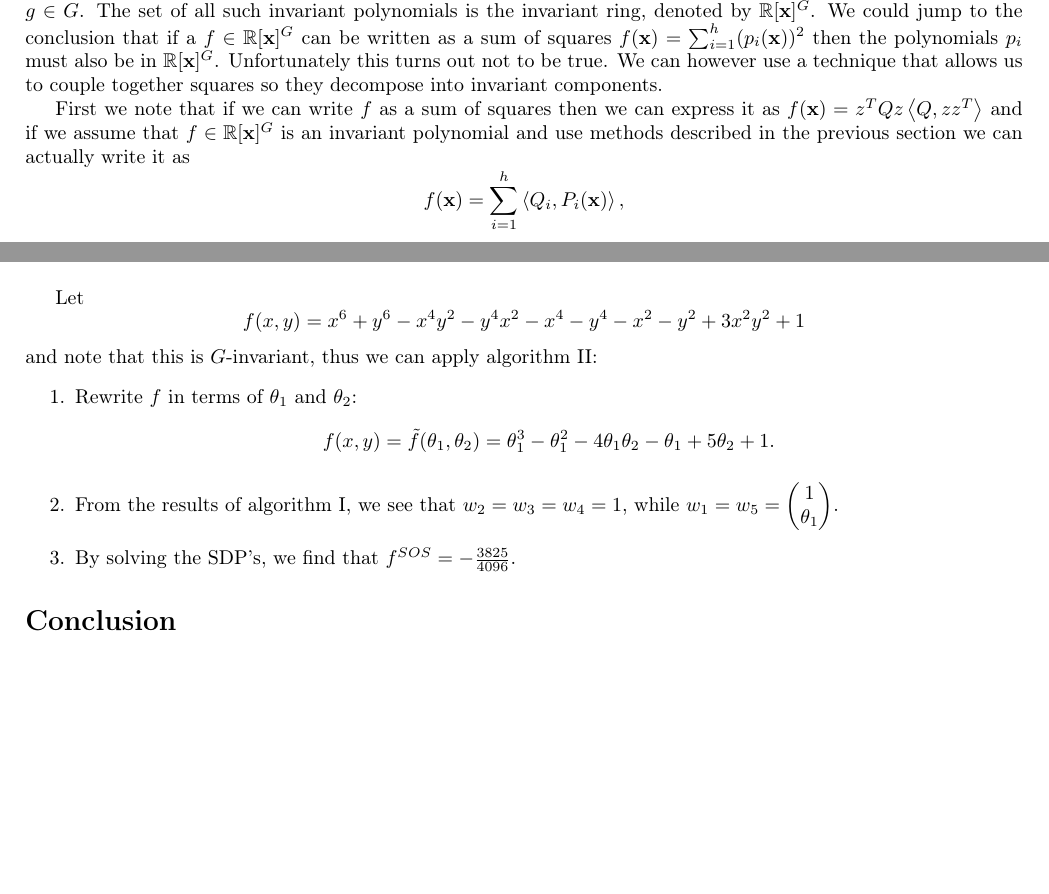
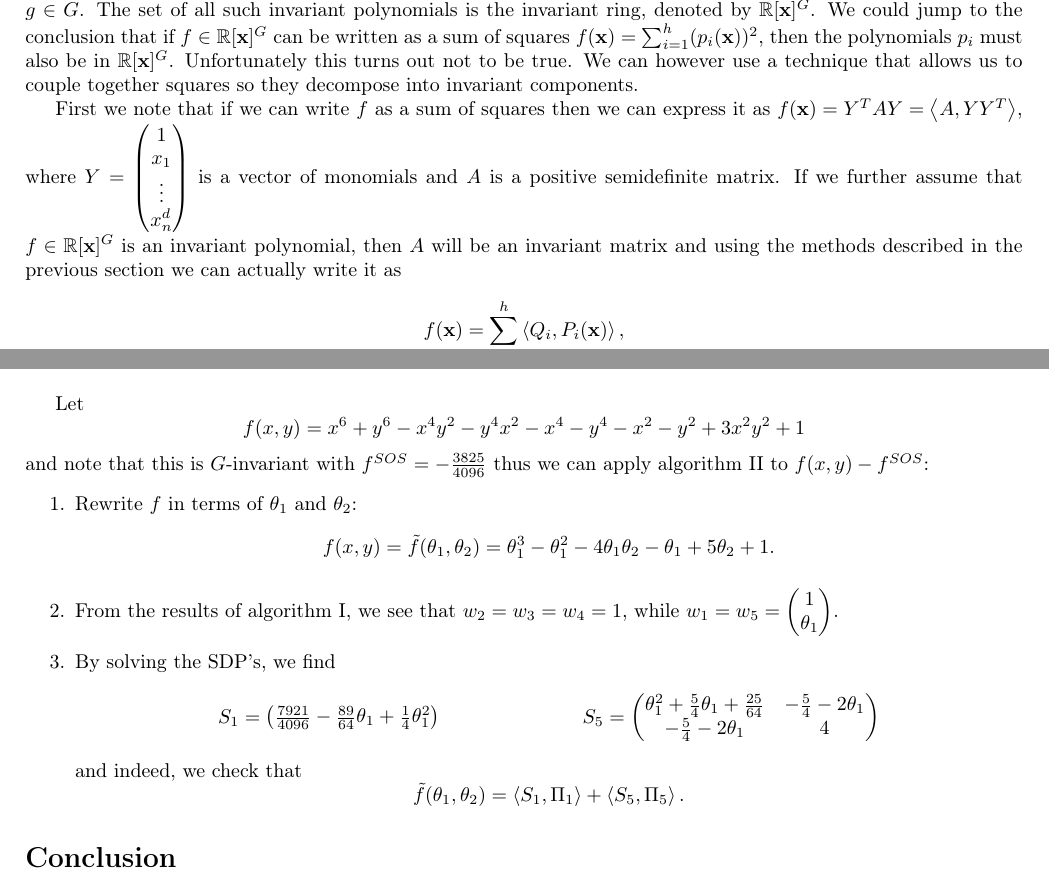
Before and after one commit to BrekiPals/Symmetry-groups--semidefinite-programs--and-sums-of-squares, a LaTeX document (template.tex): two parts of pages 2 and 5 of 5, joined at a grey line, cut so that both start at the same text, the shorter picture padded with empty space. Compiled offline with pdfLaTeX.

Commit message:
last changes

```diff
--- a/template.tex
+++ b/template.tex
@@ -90,11 +93,12 @@ We will now look at some invariant theory in order to compute everything in inva
 
 Assume we are interested in finding the sum of squares decomposition of a polynomial $f(\textbf{x})$ of degree $2d$ in $n$
 variables which is invariant with respect to a linear representation $\vartheta:G\rightarrow \mathrm{GL}(\R^n)$, i.e. $f(\textbf{x}) = f(\vartheta(g)\textbf{x})$ for all $g\in G$.
-The set of all such invariant polynomials is the invariant ring, denoted by $\R[\textbf{x}]^G$. We could jump to the conclusion that if a $f\in \R[\textbf{x}]^G$ can be written as a
-sum of squares $f(\textbf{x}) =\sum_{i=1}^{h}(p_i(\textbf{x}))^2$ then the polynomials $p_i$ must also be in $\R[\mathbf{x}]^G$. Unfortunately this turns out not to be true. We can however
+The set of all such invariant polynomials is the invariant ring, denoted by $\R[\textbf{x}]^G$. We could jump to the conclusion that if $f\in \R[\textbf{x}]^G$ can be written as a
+sum of squares $f(\textbf{x}) =\sum_{i=1}^{h}(p_i(\textbf{x}))^2$, then the polynomials $p_i$ must also be in $\R[\mathbf{x}]^G$. Unfortunately this turns out not to be true. We can however
 use a technique that allows us to couple together squares so they decompose into invariant components.
 
-First we note that if we can write $f$ as a sum of squares then we can express it as $f(\textbf{x}) = z^TQz \left<Q,zz^T\right>$ and if we assume that $f\in \R[\mathbf{x}]^G$ is an invariant polynomial and use methods described in the previous section we can actually write it as
+First we note that if we can write $f$ as a sum of squares then we can express it as $f(\textbf{x}) = Y^TAY =\left<A,YY^T\right>$, where $Y=\begin{pmatrix}1\\x_1\\\vdots\\x_n^d\end{pmatrix}$ is a vector of monomials and $A$ is a positive semidefinite matrix.
+If we further assume that $f\in \R[\mathbf{x}]^G$ is an invariant polynomial, then $A$ will be an invariant matrix and using the methods described in the previous section we can actually write it as
 \[f(\textbf{x}) = \sum_{i=1}^{h}\left<Q_i,P_i(\mathbf{x})\right>,\]
 with $P_i\in (\R[\mathbf{x}]^G)^{m_i\times m_i}$
 and the $Q_i$ are as always positive semidefinite.
@@ -219,7 +223,7 @@ Let
 \[
     f(x,y)=x^6+y^6-x^4y^2-y^4x^2-x^4-y^4-x^2-y^2+3x^2y^2+1
 \]
-and note that this is $G$-invariant, thus we can apply algorithm II:
+and note that this is $G$-invariant with $f^{SOS}=-\frac{3825}{4096}$ thus we can apply algorithm II to $f(x,y)-f^{SOS}$:
 \begin{enumerate}
     \item Rewrite $f$ in terms of $\theta_1$ and $\theta_2$:
     \[
@@ -228,7 +232,15 @@ and note that this is $G$-invariant, thus we can apply algorithm II:
 
     \item From the results of algorithm I, we see that $w_2=w_3=w_4=1$, while $w_1=w_5=\begin{pmatrix}1\\\theta_1\end{pmatrix}$.
 
-    \item By solving the SDP's, we find that $f^{SOS}=-\frac{3825}{4096}$.
+    \item By solving the SDP's, we find
+    \begin{align*}
+        S_1=\begin{pmatrix}\frac{7921}{4096}-\frac{89}{64}\theta_1+\frac{1}{4}\theta_1^2\end{pmatrix} &&
+        S_5=\begin{pmatrix}\theta_1^2+\frac54\theta_1+\frac{25}{64}&-\frac54-2\theta_1\\-\frac54-2\theta_1&4\end{pmatrix}
+    \end{align*}
+    and indeed, we check that
+    \[
+        \tilde{f}(\theta_1,\theta_2)=\left<S_1,\Pi_1\right>+\left<S_5,\Pi_5\right>.
+    \]
 \end{enumerate}
 
 \section*{Conclusion}
```
Also changed, not shown: template.bbl, template.tex (25 more changed lines).
